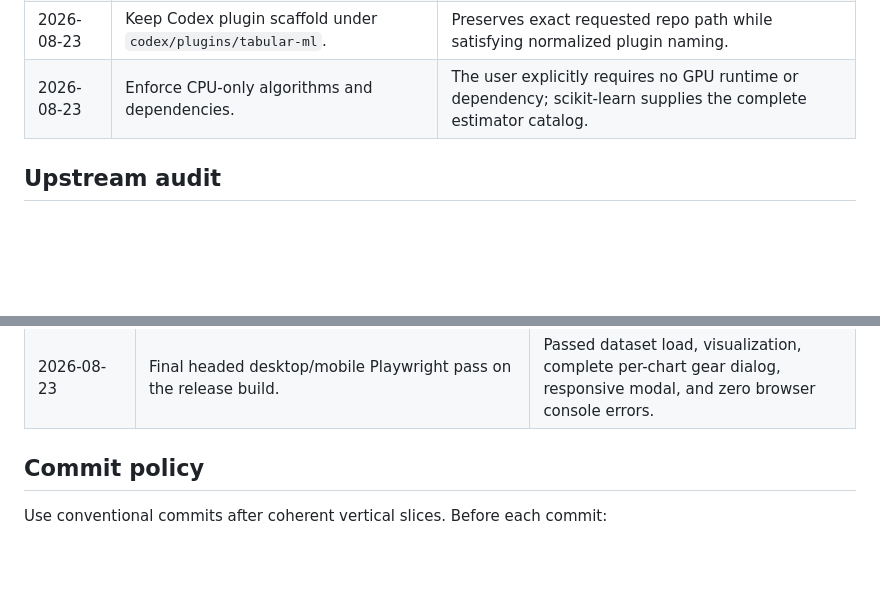
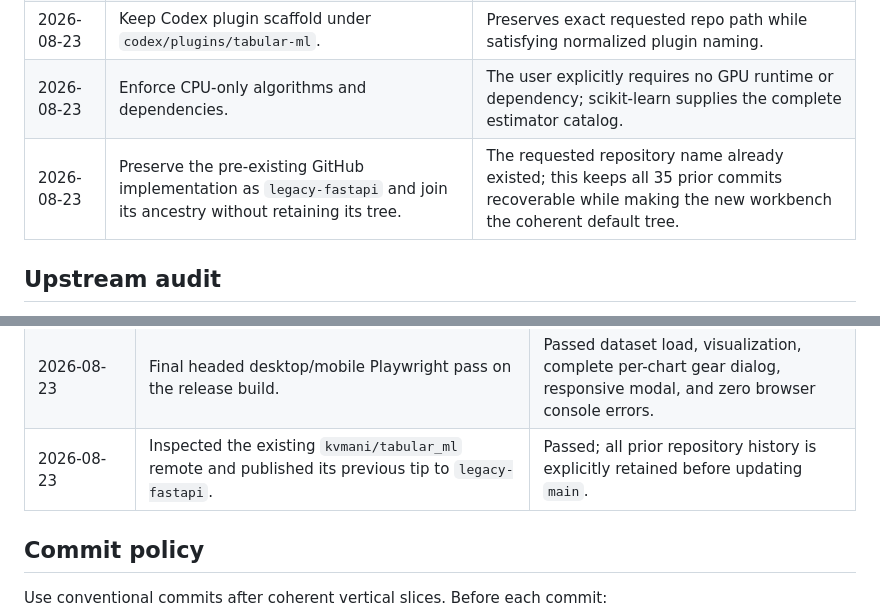
Before and after one commit to kvmani/tabular_ml, a Markdown page: docs/PROGRESS_LEDGER.md, 2 parts joined by grey strips. GitHub-like rendering; blank space fills up the shorter version.

Commit message:
docs: record legacy repository preservation

```diff
--- a/docs/PROGRESS_LEDGER.md
+++ b/docs/PROGRESS_LEDGER.md
@@ -35,6 +35,7 @@ inference, rich built-in datasets, comprehensive tests, and GitHub publication.
 | 2026-08-23 | Bundle Plotly locally and expose settings per chart. | Interactive, configurable, publication-quality exports without CDNs. |
 | 2026-08-23 | Keep Codex plugin scaffold under `codex/plugins/tabular-ml`. | Preserves exact requested repo path while satisfying normalized plugin naming. |
 | 2026-08-23 | Enforce CPU-only algorithms and dependencies. | The user explicitly requires no GPU runtime or dependency; scikit-learn supplies the complete estimator catalog. |
+| 2026-08-23 | Preserve the pre-existing GitHub implementation as `legacy-fastapi` and join its ancestry without retaining its tree. | The requested repository name already existed; this keeps all 35 prior commits recoverable while making the new workbench the coherent default tree. |
 
 ## Upstream audit
 
@@ -122,6 +123,7 @@ distinguish sensitive/ethical teaching considerations from model endorsement.
 | 2026-08-23 | Final frontend type/build and component suite after configurable chart expansion. | Passed production build and 4 tests; SVG/PNG export and all gear settings compile. |
 | 2026-08-23 | Built sdist/wheel in an isolated PEP 517 environment and installed the wheel into a clean smoke environment. | Passed packaged UI, CPU-only health contract, and discovery of all 6 datasets. |
 | 2026-08-23 | Final headed desktop/mobile Playwright pass on the release build. | Passed dataset load, visualization, complete per-chart gear dialog, responsive modal, and zero browser console errors. |
+| 2026-08-23 | Inspected the existing `kvmani/tabular_ml` remote and published its previous tip to `legacy-fastapi`. | Passed; all prior repository history is explicitly retained before updating `main`. |
 
 ## Commit policy
 
```
